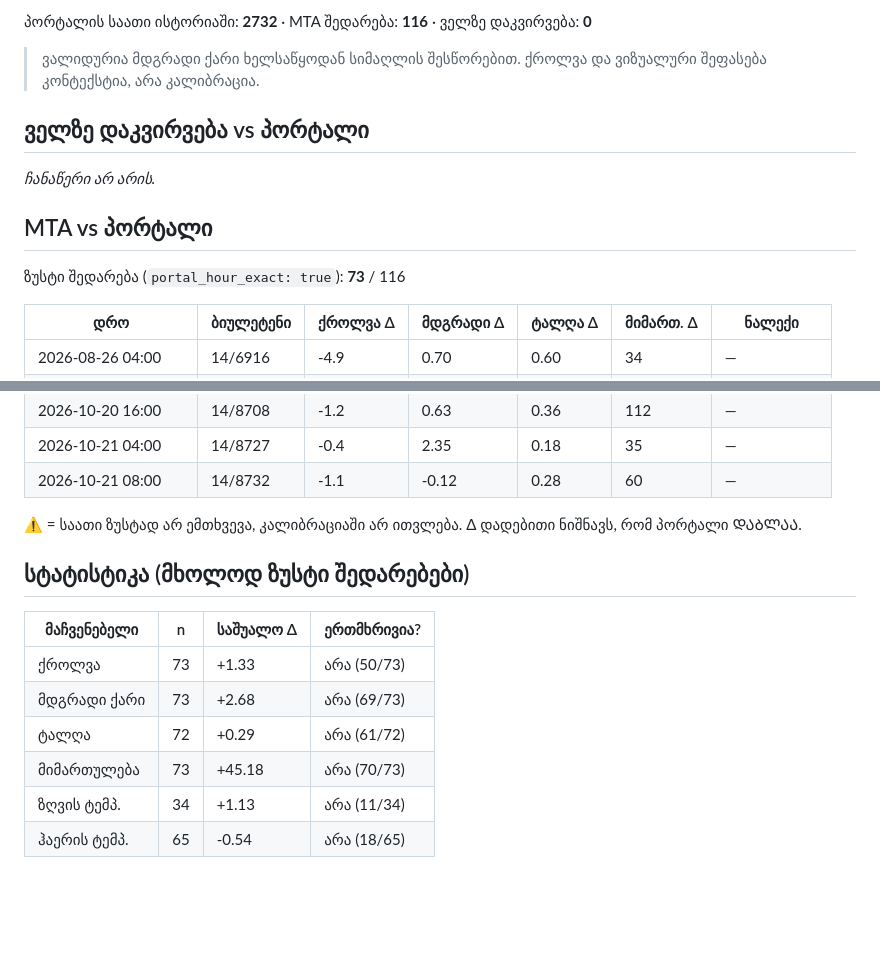
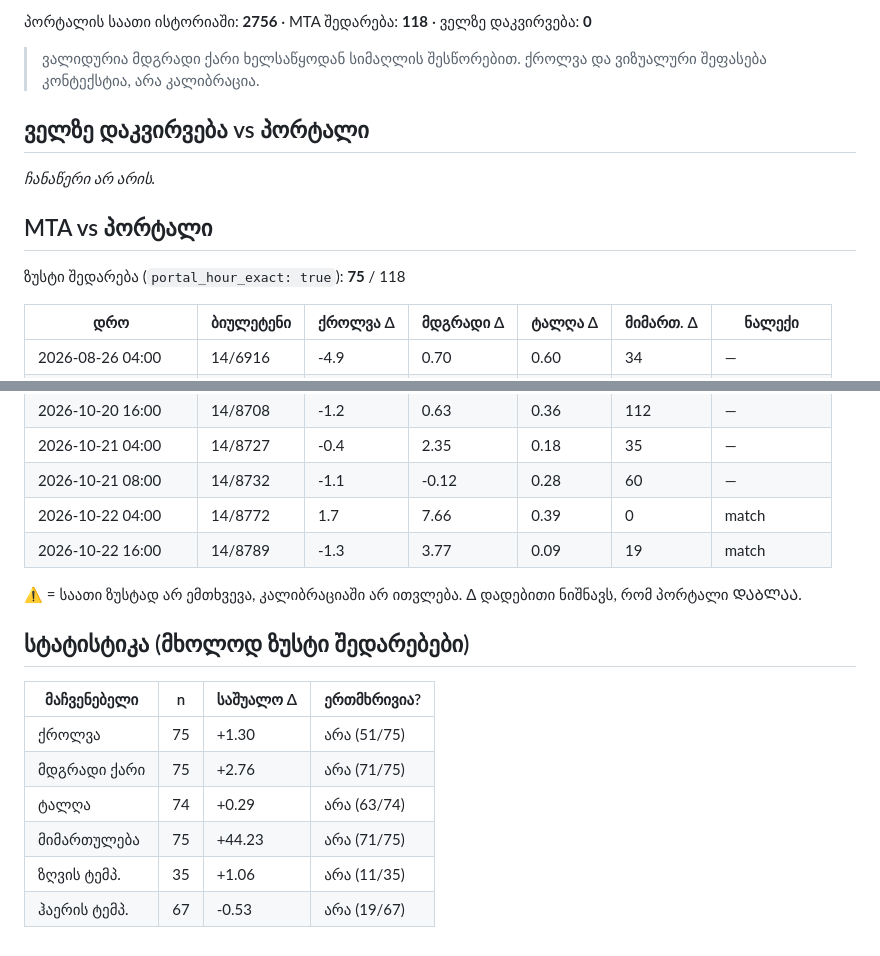
Before and after one commit to Georgeparker-GP/poti-forecast-portal, a Markdown page: comparison.md, 2 parts joined by grey strips. GitHub-like rendering; blank space fills up the shorter version.

Commit message:
შედარების ანგარიში (2026-10-22)

```diff
--- a/comparison.md
+++ b/comparison.md
@@ -4,5 +4,5 @@
 
-პორტალის საათი ისტორიაში: **2732** · MTA შედარება: **116** · ველზე დაკვირვება: **0**
+პორტალის საათი ისტორიაში: **2756** · MTA შედარება: **118** · ველზე დაკვირვება: **0**
 
 > ვალიდურია მდგრადი ქარი ხელსაწყოდან სიმაღლის შესწორებით. ქროლვა და ვიზუალური შეფასება კონტექსტია, არა კალიბრაცია.
 
@@ -12,7 +12,7 @@ _ჩანაწერი არ არის._
 
 ## MTA vs პორტალი
 
-ზუსტი შედარება (`portal_hour_exact: true`): **73** / 116
+ზუსტი შედარება (`portal_hour_exact: true`): **75** / 118
 
 | დრო | ბიულეტენი | ქროლვა Δ | მდგრადი Δ | ტალღა Δ | მიმართ. Δ | ნალექი |
 |---|---|---|---|---|---|---|
@@ -132,6 +132,8 @@ _ჩანაწერი არ არის._
 | 2026-10-20 16:00 | 14/8708 | -1.2 | 0.63 | 0.36 | 112 | — |
 | 2026-10-21 04:00 | 14/8727 | -0.4 | 2.35 | 0.18 | 35 | — |
 | 2026-10-21 08:00 | 14/8732 | -1.1 | -0.12 | 0.28 | 60 | — |
+| 2026-10-22 04:00 | 14/8772 | 1.7 | 7.66 | 0.39 | 0 | match |
+| 2026-10-22 16:00 | 14/8789 | -1.3 | 3.77 | 0.09 | 19 | match |
 
 ⚠ = საათი ზუსტად არ ემთხვევა, კალიბრაციაში არ ითვლება. Δ დადებითი ნიშნავს, რომ პორტალი ᲓᲐᲑᲚᲐᲐ.
 
@@ -139,9 +141,9 @@ _ჩანაწერი არ არის._
 
 | მაჩვენებელი | n | საშუალო Δ | ერთმხრივია? |
 |---|---|---|---|
-| ქროლვა | 73 | +1.33 | არა (50/73) |
-| მდგრადი ქარი | 73 | +2.68 | არა (69/73) |
-| ტალღა | 72 | +0.29 | არა (61/72) |
-| მიმართულება | 73 | +45.18 | არა (70/73) |
-| ზღვის ტემპ. | 34 | +1.13 | არა (11/34) |
-| ჰაერის ტემპ. | 65 | -0.54 | არა (18/65) |
+| ქროლვა | 75 | +1.30 | არა (51/75) |
+| მდგრადი ქარი | 75 | +2.76 | არა (71/75) |
+| ტალღა | 74 | +0.29 | არა (63/74) |
+| მიმართულება | 75 | +44.23 | არა (71/75) |
+| ზღვის ტემპ. | 35 | +1.06 | არა (11/35) |
+| ჰაერის ტემპ. | 67 | -0.53 | არა (19/67) |
```
Also changed, not shown: other parts of comparison.md (+1 -1 lines).
